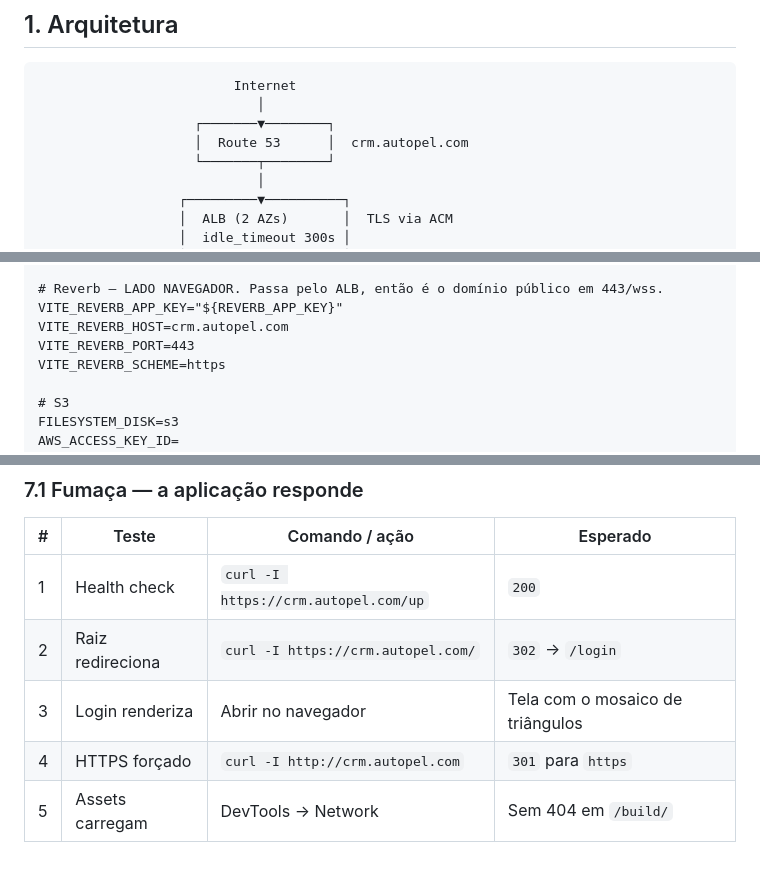
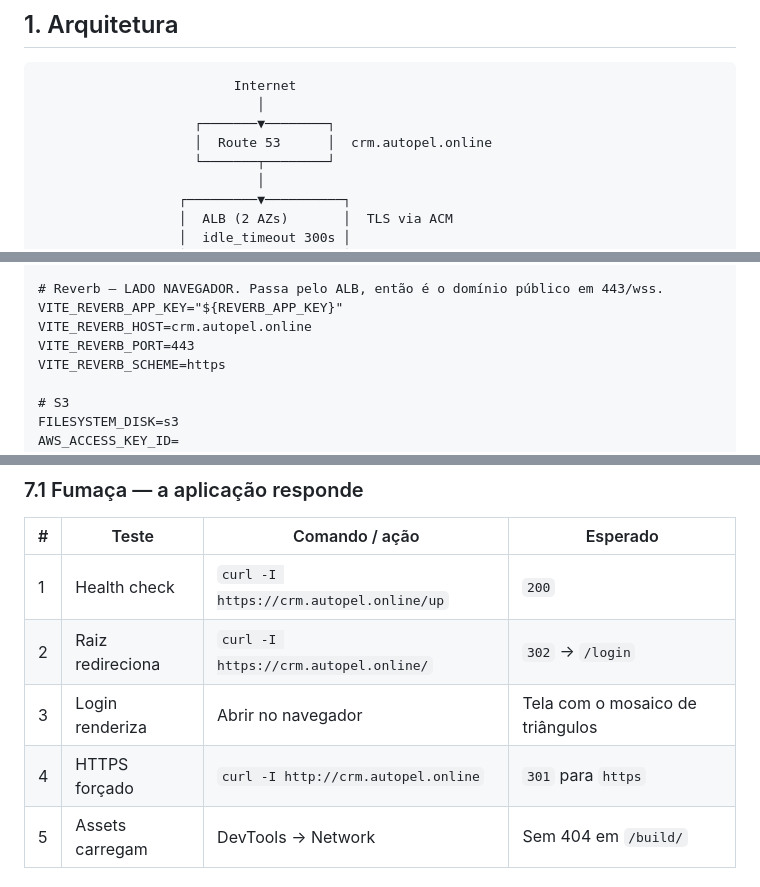
Before and after one commit to ne0ngh0st/CRM_V2, a Markdown page: docs/deploy-aws.md, 3 parts joined by grey strips. GitHub-like rendering.

```diff
--- a/docs/deploy-aws.md
+++ b/docs/deploy-aws.md
@@ -34,7 +34,7 @@ completa desde o beta, orçamento **R$ 2.000/mês**, beta só depois das fases d
                          Internet
                             │
                     ┌───────▼────────┐
-                    │  Route 53      │  crm.autopel.com
+                    │  Route 53      │  crm.autopel.online
                     └───────┬────────┘
                             │
                   ┌─────────▼──────────┐
@@ -478,7 +510,7 @@ REVERB_SERVER_PORT=8080
 
 # Reverb — LADO NAVEGADOR. Passa pelo ALB, então é o domínio público em 443/wss.
 VITE_REVERB_APP_KEY="${REVERB_APP_KEY}"
-VITE_REVERB_HOST=crm.autopel.com
+VITE_REVERB_HOST=crm.autopel.online
 VITE_REVERB_PORT=443
 VITE_REVERB_SCHEME=https
 
@@ -686,10 +718,10 @@ php artisan tinker
 
 | # | Teste | Comando / ação | Esperado |
 |---|---|---|---|
-| 1 | Health check | `curl -I https://crm.autopel.com/up` | `200` |
-| 2 | Raiz redireciona | `curl -I https://crm.autopel.com/` | `302` → `/login` |
+| 1 | Health check | `curl -I https://crm.autopel.online/up` | `200` |
+| 2 | Raiz redireciona | `curl -I https://crm.autopel.online/` | `302` → `/login` |
 | 3 | Login renderiza | Abrir no navegador | Tela com o mosaico de triângulos |
-| 4 | HTTPS forçado | `curl -I http://crm.autopel.com` | `301` para `https` |
+| 4 | HTTPS forçado | `curl -I http://crm.autopel.online` | `301` para `https` |
 | 5 | Assets carregam | DevTools → Network | Sem 404 em `/build/` |
 
 ### 7.2 ⚠️ Os caches de produção realmente funcionaram
```
Also changed, not shown: other parts of docs/deploy-aws.md (+40 -8 lines).
